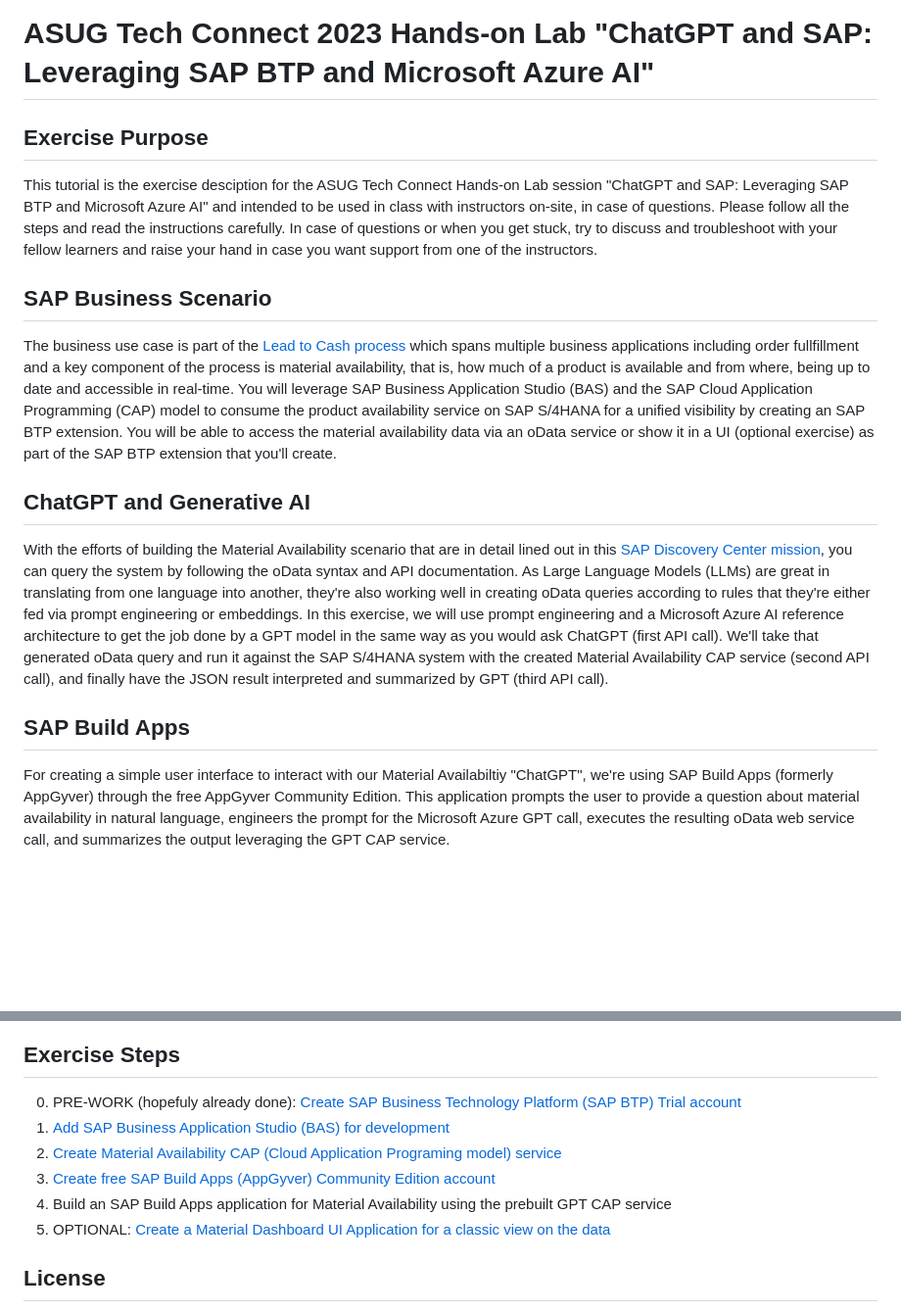
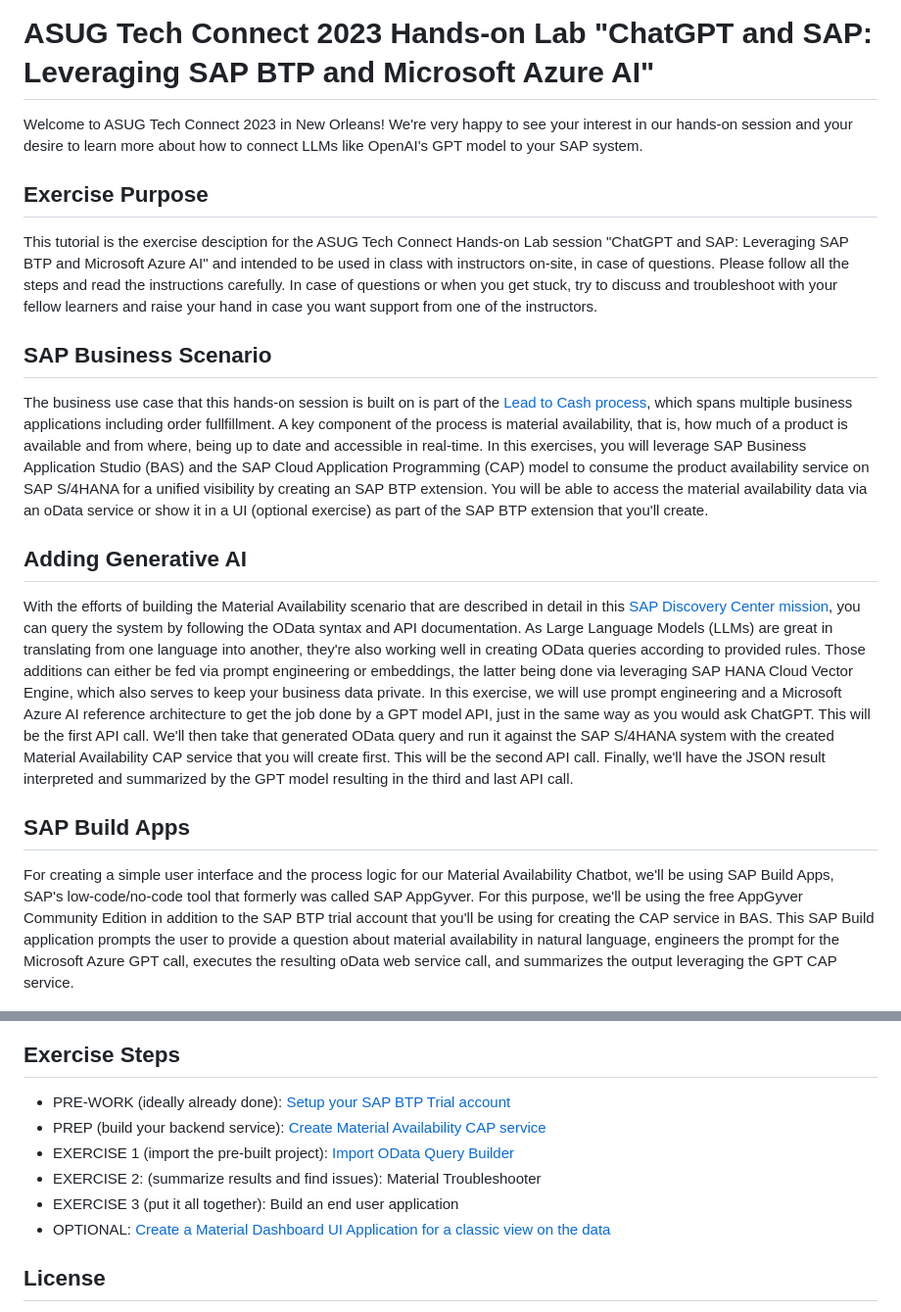
Before and after one commit to SAP-samples/btp-extension-s4-material-availability, a Markdown page: README.md, 2 parts joined by grey strips. Shown at 98% size. GitHub-like rendering; blank space fills up the shorter version.

```diff
--- a/README.md
+++ b/README.md
@@ -1,28 +1,30 @@
 [![REUSE status](https://api.reuse.software/badge/github.com/SAP-samples/btp-extension-s4-material-availability)](https://api.reuse.software/info/github.com/SAP-samples/btp-extension-s4-material-availability)
 
 # ASUG Tech Connect 2023 Hands-on Lab "ChatGPT and SAP: Leveraging SAP BTP and Microsoft Azure AI"
+
+Welcome to ASUG Tech Connect 2023 in New Orleans! We're very happy to see your interest in our hands-on session and your desire to learn more about how to connect LLMs like OpenAI's GPT model to your SAP system.
 
 ## Exercise Purpose
 This tutorial is the exercise desciption for the ASUG Tech Connect Hands-on Lab session "ChatGPT and SAP: Leveraging SAP BTP and Microsoft Azure AI" and intended to be used in class with instructors on-site, in case of questions. Please follow all the steps and read the instructions carefully. In case of questions or when you get stuck, try to discuss and troubleshoot with your fellow learners and raise your hand in case you want support from one of the instructors.
 
 ## SAP Business Scenario
-The business use case is part of the [Lead to Cash process](https://api.sap.com/valueflow/LC1C1-SVFSolutionProcess) which spans multiple business applications including order fullfillment and a key component of the process is material availability, that is, how much of a product is available and from where, being up to date and accessible in real-time. You will leverage SAP Business Application Studio (BAS) and the SAP Cloud Application Programming (CAP) model to consume the product availability service on SAP S/4HANA for a unified visibility by creating an SAP BTP extension. You will be able to access the material availability data via an oData service or show it in a UI (optional exercise) as part of the SAP BTP extension that you'll create.
+The business use case that this hands-on session is built on is part of the [Lead to Cash process](https://api.sap.com/valueflow/LC1C1-SVFSolutionProcess), which spans multiple business applications including order fullfillment. A key component of the process is material availability, that is, how much of a product is available and from where, being up to date and accessible in real-time. In this exercises, you will leverage SAP Business Application Studio (BAS) and the SAP Cloud Application Programming (CAP) model to consume the product availability service on SAP S/4HANA for a unified visibility by creating an SAP BTP extension. You will be able to access the material availability data via an oData service or show it in a UI (optional exercise) as part of the SAP BTP extension that you'll create.
 
-## ChatGPT and Generative AI
-With the efforts of building the Material Availability scenario that are in detail lined out in this [SAP Discovery Center mission](https://discovery-center.cloud.sap/missiondetail/4356), you can query the system by following the oData syntax and API documentation. As Large Language Models (LLMs) are great in translating from one language into another, they're also working well in creating oData queries according to rules that they're either fed via prompt engineering or embeddings. In this exercise, we will use prompt engineering and a Microsoft Azure AI reference architecture to get the job done by a GPT model in the same way as you would ask ChatGPT (first API call). We'll take that generated oData query and run it against the SAP S/4HANA system with the created Material Availability CAP service (second API call), and finally have the JSON result interpreted and summarized by GPT (third API call).
+## Adding Generative AI
+With the efforts of building the Material Availability scenario that are described in detail in this [SAP Discovery Center mission](https://discovery-center.cloud.sap/missiondetail/4356), you can query the system by following the OData syntax and API documentation. As Large Language Models (LLMs) are great in translating from one language into another, they're also working well in creating OData queries according to provided rules. Those additions can either be fed via prompt engineering or embeddings, the latter being done via leveraging SAP HANA Cloud Vector Engine, which also serves to keep your business data private. In this exercise, we will use prompt engineering and a Microsoft Azure AI reference architecture to get the job done by a GPT model API, just in the same way as you would ask ChatGPT. This will be the first API call. We'll then take that generated OData query and run it against the SAP S/4HANA system with the created Material Availability CAP service that you will create first. This will be the second API call. Finally, we'll have the JSON result interpreted and summarized by the GPT model resulting in the third and last API call.
 
 ## SAP Build Apps
-For creating a simple user interface to interact with our Material Availabiltiy "ChatGPT", we're using SAP Build Apps (formerly AppGyver) through the free AppGyver Community Edition. This application prompts the user to provide a question about material availability in natural language, engineers the prompt for the Microsoft Azure GPT call, executes the resulting oData web service call, and summarizes the output leveraging the GPT CAP service.
+For creating a simple user interface and the process logic for our Material Availability Chatbot, we'll be using SAP Build Apps, SAP's low-code/no-code tool that formerly was called SAP AppGyver. For this purpose, we'll be using the free AppGyver Community Edition in addition to the SAP BTP trial account that you'll be using for creating the CAP service in BAS. This SAP Build application prompts the user to provide a question about material availability in natural language, engineers the prompt for the Microsoft Azure GPT call, executes the resulting oData web service call, and summarizes the output leveraging the GPT CAP service.
 
 ![Microsoft Azure OpenAI Reference Architecture for SAP BTP](./AzureOpenAI_ReferenceArchitecture.png)
 
 ## Exercise Steps
-0. PRE-WORK (hopefuly already done): [Create SAP Business Technology Platform (SAP BTP) Trial account](https://developers.sap.com/tutorials/appstudio-onboarding.html)
-1. [Add SAP Business Application Studio (BAS) for development](https://github.com/SAP-samples/btp-extension-s4-material-availability/blob/asugTC23/tutorials/2-setup/README.md)
-2. [Create Material Availability CAP (Cloud Application Programing model) service](https://github.com/SAP-samples/btp-extension-s4-material-availability/blob/asugTC23/tutorials/3-basic/1-create-service/README.md)
-3. [Create free SAP Build Apps (AppGyver) Community Edition account](https://forums.appgyver.com/t/appgyver-community-edition-announcement/22006)
-4. Build an SAP Build Apps application for Material Availability using the prebuilt GPT CAP service
-5. OPTIONAL: [Create a Material Dashboard UI Application for a classic view on the data](https://github.com/SAP-samples/btp-extension-s4-material-availability/blob/asugTC23/tutorials/3-basic/2-create-ui-application/README.md)
+- PRE-WORK (ideally already done): [Setup your SAP BTP Trial account](https://developers.sap.com/tutorials/appstudio-onboarding.html)
+- PREP (build your backend service): [Create Material Availability CAP service](https://github.com/SAP-samples/btp-extension-s4-material-availability/blob/asugTC23/tutorials/3-basic/1-create-service/README.md)
+- EXERCISE 1 (import the pre-built project): [Import OData Query Builder](https://forums.appgyver.com/t/appgyver-community-edition-announcement/22006)
+- EXERCISE 2: (summarize results and find issues): Material Troubleshooter
+- EXERCISE 3 (put it all together): Build an end user application
+- OPTIONAL: [Create a Material Dashboard UI Application for a classic view on the data](https://github.com/SAP-samples/btp-extension-s4-material-availability/blob/asugTC23/tutorials/3-basic/2-create-ui-application/README.md)
 
 ## License
 Copyright (c) 2023 SAP SE or an SAP affiliate company. All rights reserved. This project is licensed under the Apache Software License, version 2.0 except as noted otherwise in the [LICENSE](LICENSE) file.
```
